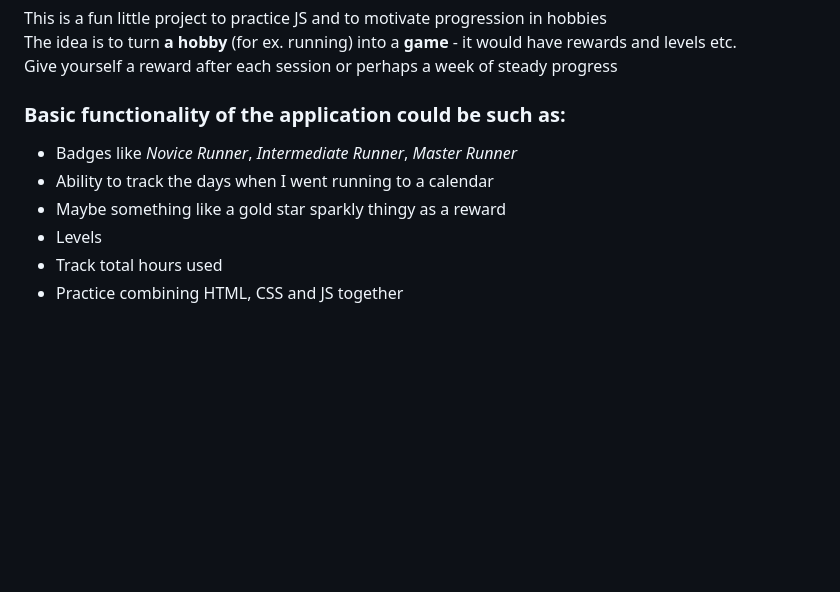
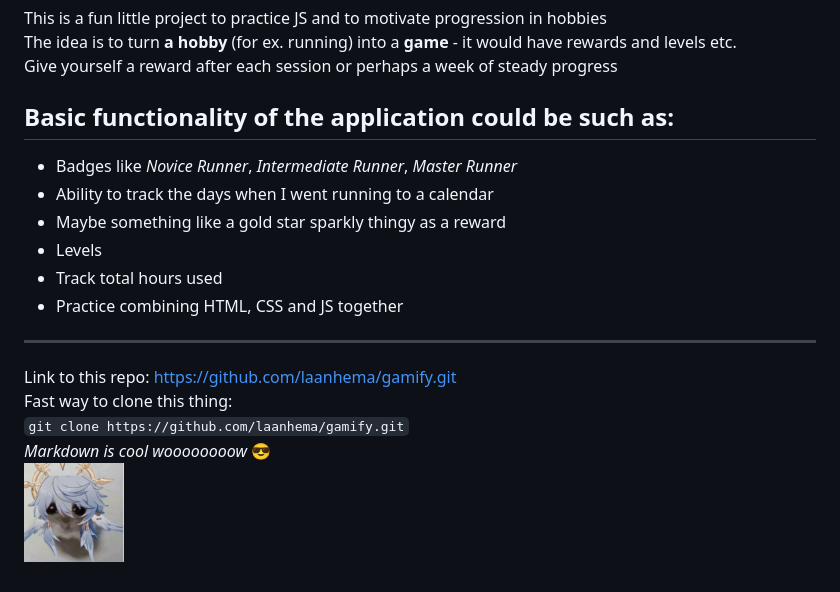
Before and after one commit to laanhema/gamify, a Markdown page: README.md, the part around the change. GitHub-like rendering; pictures changed too: img/i7880l7fmwee1.jpeg (added); blank space fills up the shorter version.

Commit message:
updated README.md and added a meme picture (very important)

```diff
--- a/README.md
+++ b/README.md
@@ -7,7 +7,7 @@ The idea is to turn **a hobby** (for ex. running) into a **game** - it would hav
 Give yourself a reward after each session or perhaps a week of steady progress
 <br>
 
-### Basic functionality of the application could be such as:
+## Basic functionality of the application could be such as:
 
 - Badges like _Novice Runner_, _Intermediate Runner_, _Master Runner_
 - Ability to track the days when I went running to a calendar
@@ -15,3 +15,15 @@ Give yourself a reward after each session or perhaps a week of steady progress
 - Levels
 - Track total hours used
 - Practice combining HTML, CSS and JS together
+
+---
+
+Link to this repo: https://github.com/laanhema/gamify.git
+<br>
+Fast way to clone this thing:
+<br>
+`git clone https://github.com/laanhema/gamify.git`
+<br>
+_Markdown is cool woooooooow_ 😎
+<br>
+<img src="./img/i7880l7fmwee1.jpeg" alt="meme picture of a genshin impact character as hamster:D!" width="100"/>
```
